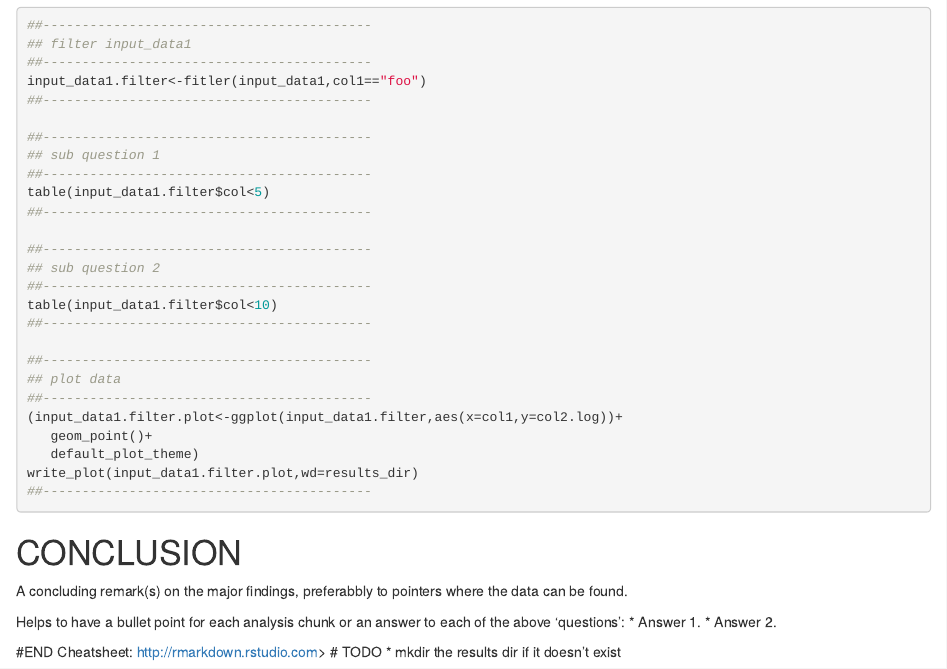
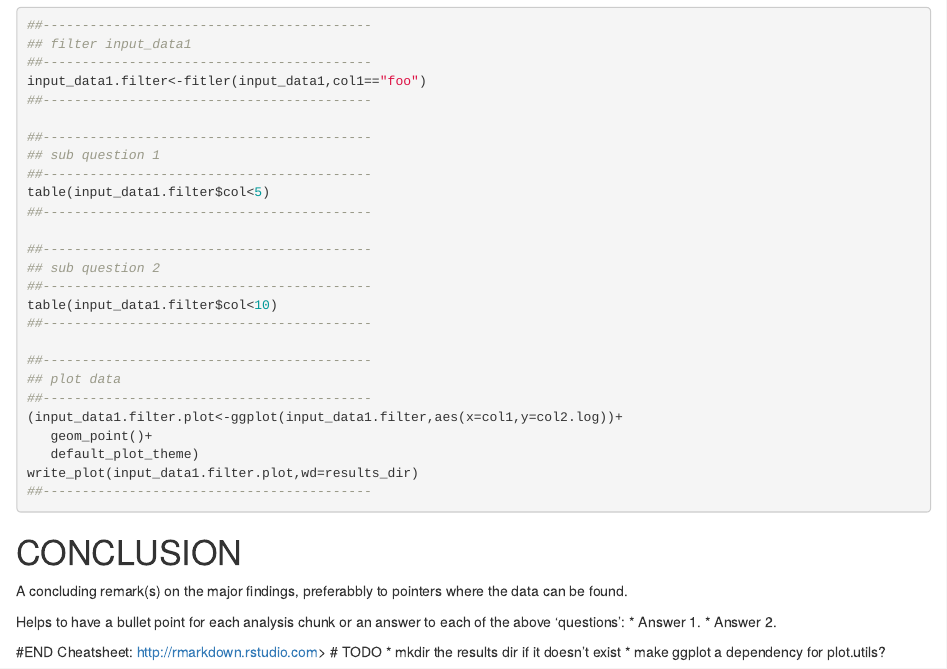
Before and after one commit to sbs87/R_custom_utils, an R Markdown document (TEMPLATE_MARKDOWN.Rmd): the page in a window 1100 px wide, from 3190 px down. Rendered offline with R 4.5, knitr and Pandoc, with nearby package versions.

Commit message:
Add TODO in template markdown about possibly adding ggplot as a dependency for plot.utils package

```diff
--- a/TEMPLATE_MARKDOWN.Rmd
+++ b/TEMPLATE_MARKDOWN.Rmd
@@ -199,3 +199,4 @@ Cheatsheet:
 http://rmarkdown.rstudio.com>
 # TODO
 * mkdir the results dir if it doesn't exist
+* make ggplot a dependency for plot.utils?
```
